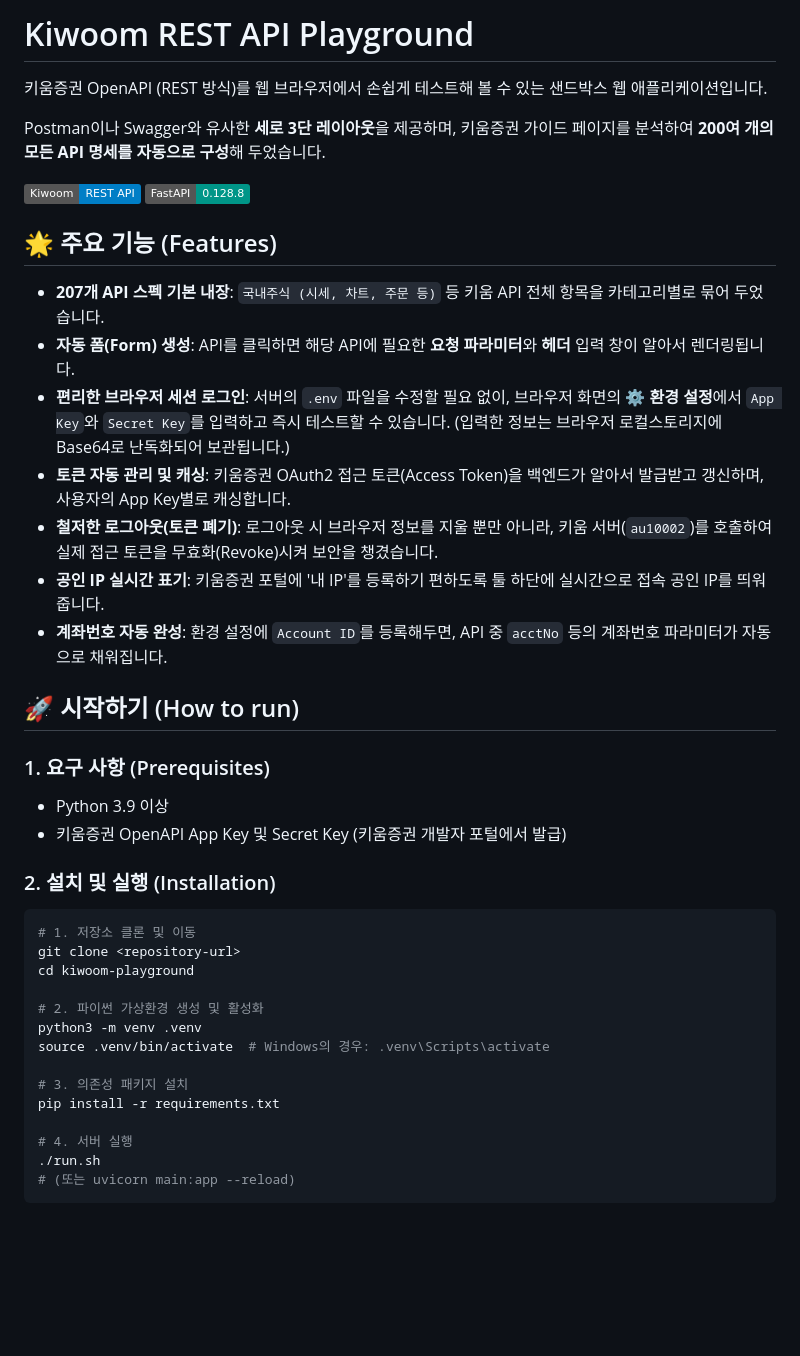
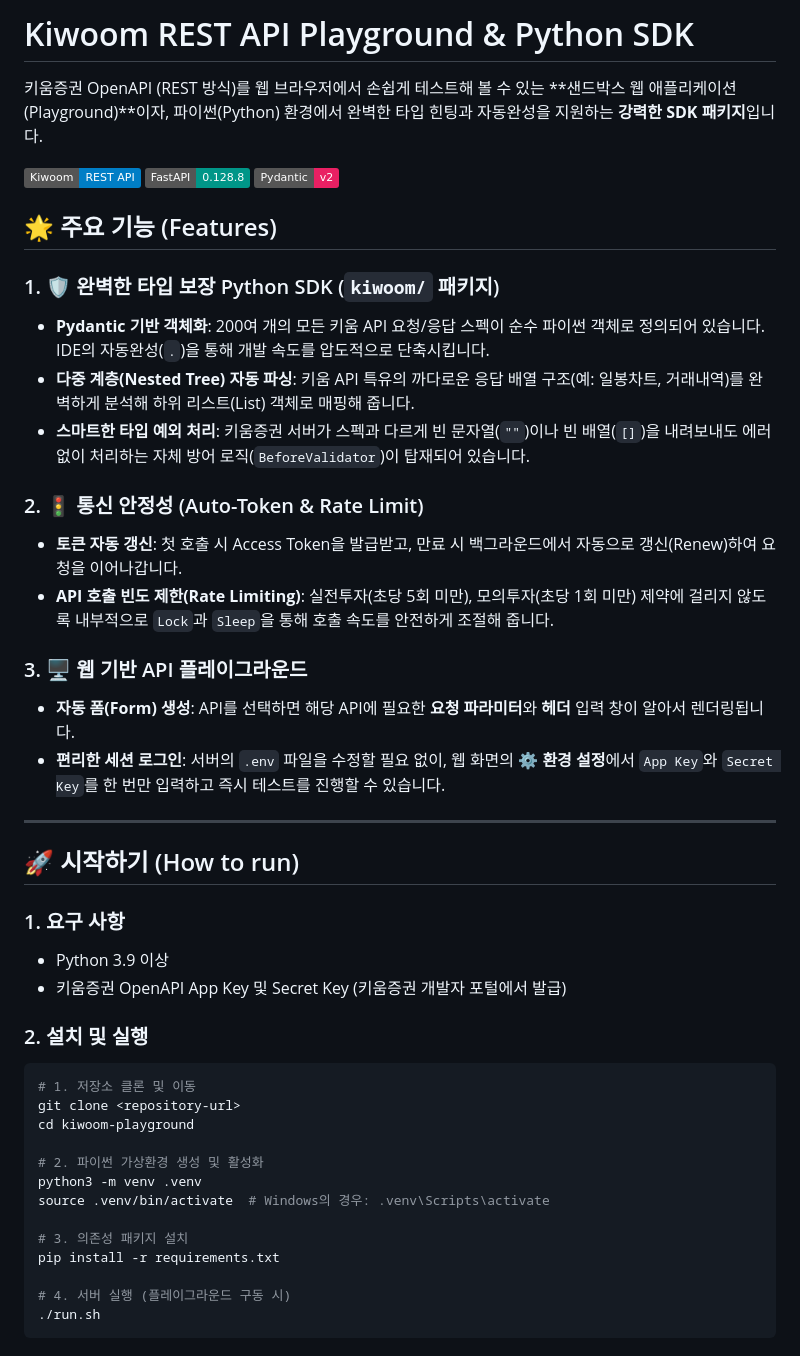
Before and after one commit to jaywon99/kiwoom_rest, a Markdown page: README.md, the part around one of its changes. GitHub-like rendering; badges without logos; blank space fills up the shorter version.

````diff
--- a/README.md
+++ b/README.md
@@ -1,29 +1,35 @@
-# Kiwoom REST API Playground
+# Kiwoom REST API Playground & Python SDK
 
-키움증권 OpenAPI (REST 방식)를 웹 브라우저에서 손쉽게 테스트해 볼 수 있는 샌드박스 웹 애플리케이션입니다.
-
-Postman이나 Swagger와 유사한 **세로 3단 레이아웃**을 제공하며, 키움증권 가이드 페이지를 분석하여 **200여 개의 모든 API 명세를 자동으로 구성**해 두었습니다.
+키움증권 OpenAPI (REST 방식)를 웹 브라우저에서 손쉽게 테스트해 볼 수 있는 **샌드박스 웹 애플리케이션(Playground)**이자, 파이썬(Python) 환경에서 완벽한 타입 힌팅과 자동완성을 지원하는 **강력한 SDK 패키지**입니다.
 
 ![Kiwoom API Playground](https://img.shields.io/badge/Kiwoom-REST_API-blue)
 ![FastAPI](https://img.shields.io/badge/FastAPI-0.128.8-009688)
+![Pydantic](https://img.shields.io/badge/Pydantic-v2-e92063)
 
 ## 🌟 주요 기능 (Features)
 
-- **207개 API 스펙 기본 내장**: `국내주식 (시세, 차트, 주문 등)` 등 키움 API 전체 항목을 카테고리별로 묶어 두었습니다.
-- **자동 폼(Form) 생성**: API를 클릭하면 해당 API에 필요한 **요청 파라미터**와 **헤더** 입력 창이 알아서 렌더링됩니다.
-- **편리한 브라우저 세션 로그인**: 서버의 `.env` 파일을 수정할 필요 없이, 브라우저 화면의 **⚙️ 환경 설정**에서 `App Key`와 `Secret Key`를 입력하고 즉시 테스트할 수 있습니다. (입력한 정보는 브라우저 로컬스토리지에 Base64로 난독화되어 보관됩니다.)
-- **토큰 자동 관리 및 캐싱**: 키움증권 OAuth2 접근 토큰(Access Token)을 백엔드가 알아서 발급받고 갱신하며, 사용자의 App Key별로 캐싱합니다.
-- **철저한 로그아웃(토큰 폐기)**: 로그아웃 시 브라우저 정보를 지울 뿐만 아니라, 키움 서버(`au10002`)를 호출하여 실제 접근 토큰을 무효화(Revoke)시켜 보안을 챙겼습니다.
-- **공인 IP 실시간 표기**: 키움증권 포털에 '내 IP'를 등록하기 편하도록 툴 하단에 실시간으로 접속 공인 IP를 띄워줍니다.
-- **계좌번호 자동 완성**: 환경 설정에 `Account ID`를 등록해두면, API 중 `acctNo` 등의 계좌번호 파라미터가 자동으로 채워집니다.
+### 1. 🛡️ 완벽한 타입 보장 Python SDK (`kiwoom/` 패키지)
+- **Pydantic 기반 객체화**: 200여 개의 모든 키움 API 요청/응답 스펙이 순수 파이썬 객체로 정의되어 있습니다. IDE의 자동완성(`.`)을 통해 개발 속도를 압도적으로 단축시킵니다.
+- **다중 계층(Nested Tree) 자동 파싱**: 키움 API 특유의 까다로운 응답 배열 구조(예: 일봉차트, 거래내역)를 완벽하게 분석해 하위 리스트(List) 객체로 매핑해 줍니다.
+- **스마트한 타입 예외 처리**: 키움증권 서버가 스펙과 다르게 빈 문자열(`""`)이나 빈 배열(`[]`)을 내려보내도 에러 없이 처리하는 자체 방어 로직(`BeforeValidator`)이 탑재되어 있습니다.
+
+### 2. 🚦 통신 안정성 (Auto-Token & Rate Limit)
+- **토큰 자동 갱신**: 첫 호출 시 Access Token을 발급받고, 만료 시 백그라운드에서 자동으로 갱신(Renew)하여 요청을 이어나갑니다.
+- **API 호출 빈도 제한(Rate Limiting)**: 실전투자(초당 5회 미만), 모의투자(초당 1회 미만) 제약에 걸리지 않도록 내부적으로 `Lock`과 `Sleep`을 통해 호출 속도를 안전하게 조절해 줍니다.
+
+### 3. 🖥️ 웹 기반 API 플레이그라운드
+- **자동 폼(Form) 생성**: API를 선택하면 해당 API에 필요한 **요청 파라미터**와 **헤더** 입력 창이 알아서 렌더링됩니다.
+- **편리한 세션 로그인**: 서버의 `.env` 파일을 수정할 필요 없이, 웹 화면의 **⚙️ 환경 설정**에서 `App Key`와 `Secret Key`를 한 번만 입력하고 즉시 테스트를 진행할 수 있습니다.
+
+---
 
 ## 🚀 시작하기 (How to run)
 
-### 1. 요구 사항 (Prerequisites)
+### 1. 요구 사항
 - Python 3.9 이상
 - 키움증권 OpenAPI App Key 및 Secret Key (키움증권 개발자 포털에서 발급)
 
-### 2. 설치 및 실행 (Installation)
+### 2. 설치 및 실행
 
 ```bash
 # 1. 저장소 클론 및 이동
@@ -37,8 +43,7 @@ source .venv/bin/activate  # Windows의 경우: .venv\Scripts\activate
 # 3. 의존성 패키지 설치
 pip install -r requirements.txt
 
-# 4. 서버 실행
+# 4. 서버 실행 (플레이그라운드 구동 시)
 ./run.sh
-# (또는 uvicorn main:app --reload)
 ```
 
````
Also changed, not shown: other parts of README.md (+66 -17 lines).
